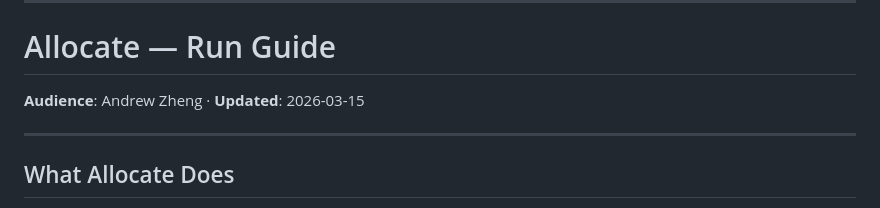
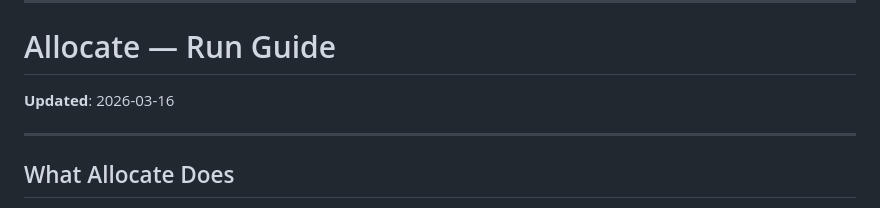
Before and after one commit to awzheng/Allocate, a Markdown page: guide.md, the part around the change. GitHub-like rendering.

Commit message:
fix header for md

```diff
--- a/guide.md
+++ b/guide.md
@@ -4,7 +4,7 @@
 ---
 
 # Allocate — Run Guide
-**Audience**: Andrew Zheng · **Updated**: 2026-03-15
+**Updated**: 2026-03-16
 
 ---
 
```
Also changed, not shown: DEVLOG.md (+0 -1 lines).
